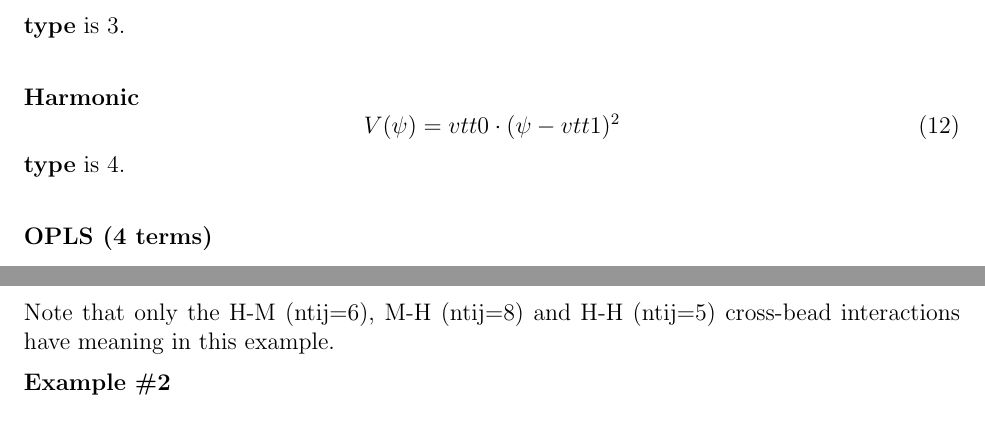
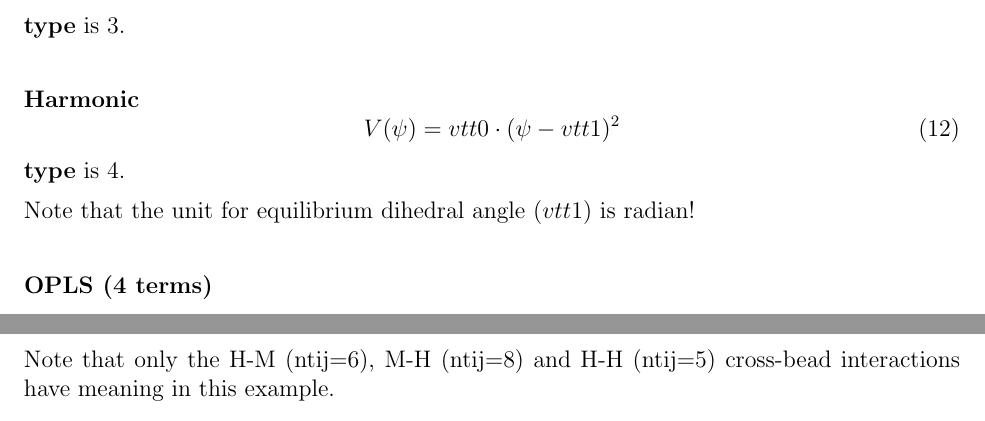
Before and after one commit to xuebai1990/MCCCS, a LaTeX document (doc/manual.tex): two parts of pages 14 and 26 of 48, joined at a grey line, cut so that both start at the same text. Compiled offline with pdfLaTeX.

Commit message:
Clarify the harmonic dihedral input unit in manual
- The unit of equilibrium angle in the harmonic dihedral potential
  should be radian

```diff
--- a/doc/manual.tex
+++ b/doc/manual.tex
@@ -887,6 +887,8 @@ V(\phi) = vtt0\cdot[1+\cos(vtt1\cdot\phi-vtt2)]
 V(\psi) = vtt0\cdot(\psi-vtt1)^2
 \end{equation}
 {\bf type} is 4.
+
+\noindent Note that the unit for equilibrium dihedral angle ($vtt1$) is radian!
 
 \paragraph{OPLS (4 terms)}
 \begin{equation}
```
